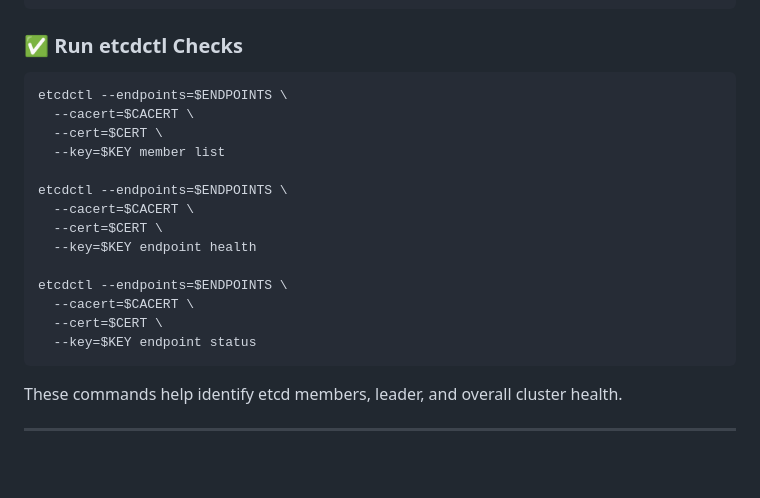
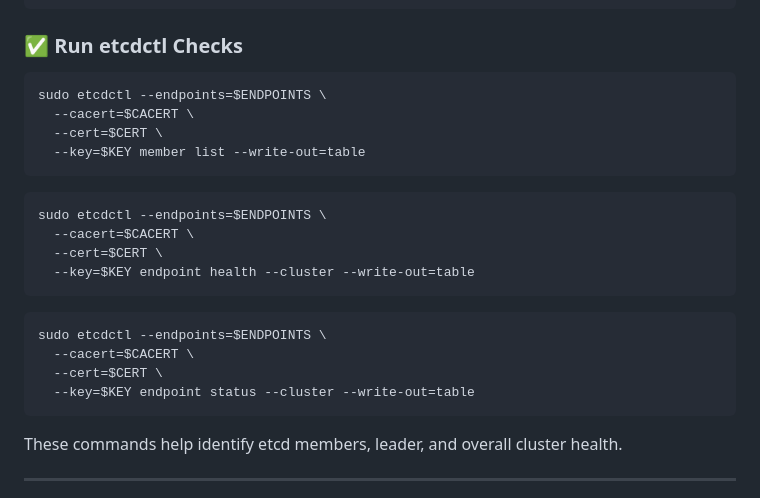
Before and after one commit to shneoh/k3s_infra_training, a Markdown page: day1/lab2/README.md, the part around the change. Rendered like a GitHub page; blank space fills up the shorter version.

Commit message:
2025-05-12 16:49:33

````diff
--- a/day1/lab2/README.md
+++ b/day1/lab2/README.md
@@ -111,20 +111,24 @@ export KEY="/var/lib/rancher/k3s/server/tls/etcd/client.key"
 ### ✅ Run etcdctl Checks
 
 ```bash
-etcdctl --endpoints=$ENDPOINTS \
+sudo etcdctl --endpoints=$ENDPOINTS \
   --cacert=$CACERT \
   --cert=$CERT \
-  --key=$KEY member list
+  --key=$KEY member list --write-out=table
+```
 
-etcdctl --endpoints=$ENDPOINTS \
+```bash
+sudo etcdctl --endpoints=$ENDPOINTS \
   --cacert=$CACERT \
   --cert=$CERT \
-  --key=$KEY endpoint health
+  --key=$KEY endpoint health --cluster --write-out=table
+```
 
-etcdctl --endpoints=$ENDPOINTS \
+```bash
+sudo etcdctl --endpoints=$ENDPOINTS \
   --cacert=$CACERT \
   --cert=$CERT \
-  --key=$KEY endpoint status
+  --key=$KEY endpoint status --cluster --write-out=table
 ```
 
 These commands help identify etcd members, leader, and overall cluster health.
````
